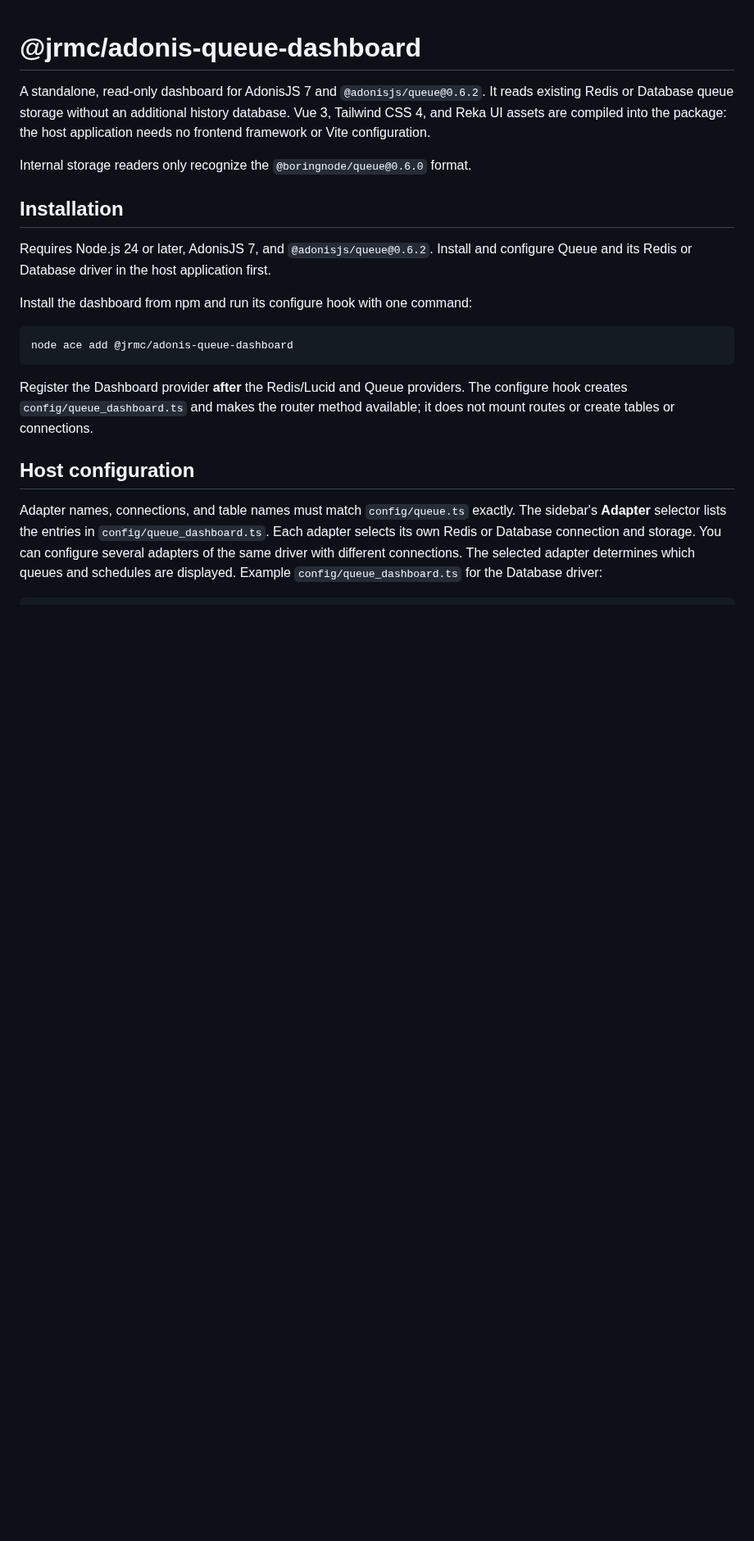
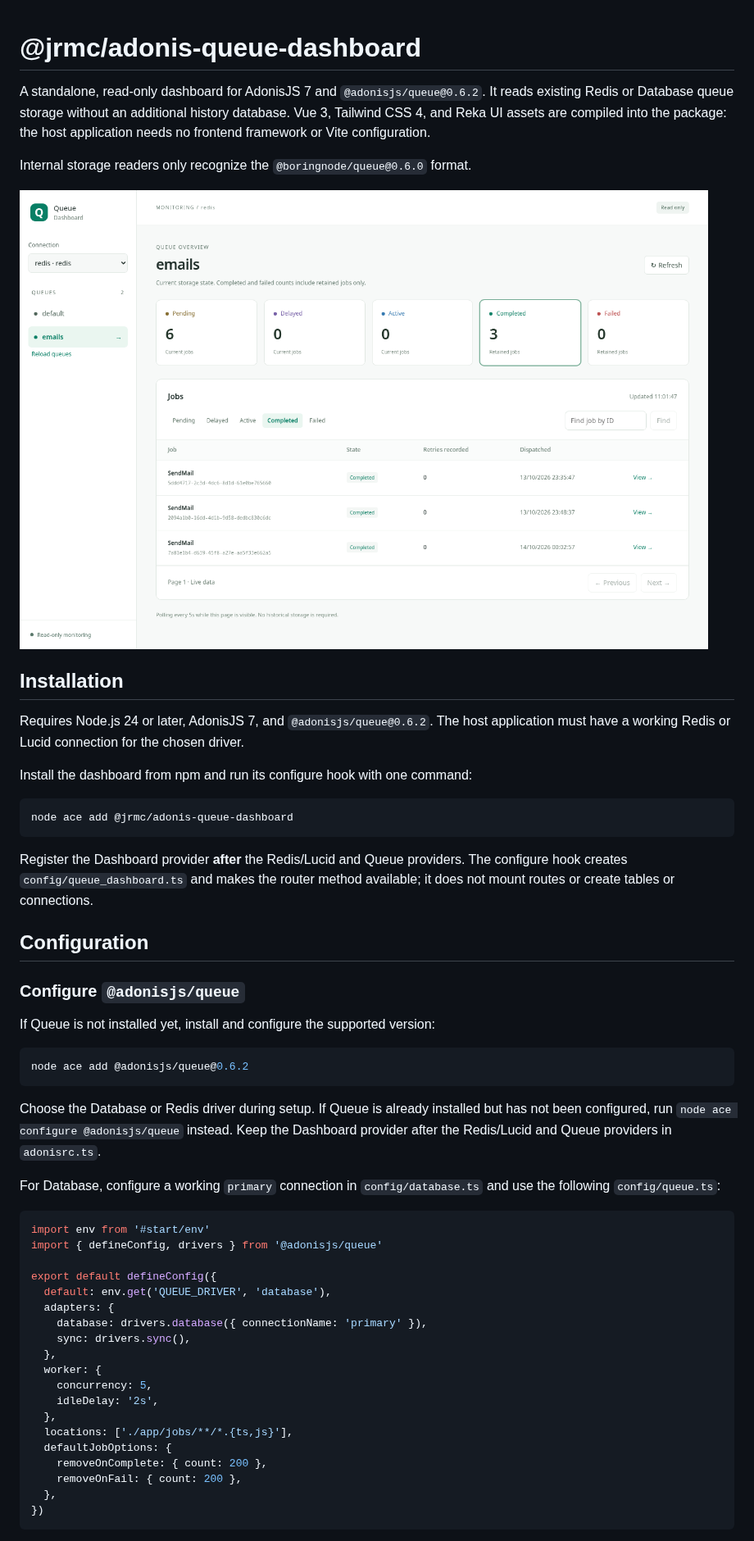
Before and after one commit to batosai/adonis-queue-dashboard, a Markdown page: README.md, the part around one of its changes. Shown at 82% size. Rendered like a GitHub page; pictures changed too: docs/images/dashboard-jobs.png (added); blank space fills up the shorter version.

Commit message:
docs: clarify setup and add dashboard screenshots

````diff
--- a/README.md
+++ b/README.md
@@ -7,10 +7,12 @@ application needs no frontend framework or Vite configuration.
 
 Internal storage readers only recognize the `@boringnode/queue@0.6.0` format.
 
+![Queue dashboard in Mira showing the emails queue, job counts, and retained completed jobs](docs/images/dashboard-jobs.png)
+
 ## Installation
 
 Requires Node.js 24 or later, AdonisJS 7, and `@adonisjs/queue@0.6.2`.
-Install and configure Queue and its Redis or Database driver in the host application first.
+The host application must have a working Redis or Lucid connection for the chosen driver.
 
 Install the dashboard from npm and run its configure hook with one command:
 
@@ -22,11 +24,42 @@ Register the Dashboard provider **after** the Redis/Lucid and Queue providers.
 The configure hook creates `config/queue_dashboard.ts` and makes the router method
 available; it does not mount routes or create tables or connections.
 
-## Host configuration
+## Configuration
 
-Adapter names, connections, and table names must match `config/queue.ts` exactly.
-The sidebar's **Adapter** selector lists the entries in `config/queue_dashboard.ts`.
-Each adapter selects its own Redis or Database connection and storage. You can
-configure several adapters of the same driver with different connections.
-The selected adapter determines which queues and schedules are displayed.
-Example `config/queue_dashboard.ts` for the Database driver:
+### Configure `@adonisjs/queue`
+
+If Queue is not installed yet, install and configure the supported version:
+
+```sh
+node ace add @adonisjs/queue@0.6.2
+```
+
+Choose the Database or Redis driver during setup. If Queue is already installed
+but has not been configured, run `node ace configure @adonisjs/queue` instead.
+Keep the Dashboard provider after the Redis/Lucid and Queue providers in `adonisrc.ts`.
+
+For Database, configure a working `primary` connection in `config/database.ts`
+and use the following `config/queue.ts`:
+
+```ts
+import env from '#start/env'
+import { defineConfig, drivers } from '@adonisjs/queue'
+
+export default defineConfig({
+  default: env.get('QUEUE_DRIVER', 'database'),
+  adapters: {
+    database: drivers.database({ connectionName: 'primary' }),
+    sync: drivers.sync(),
+  },
+  worker: {
+    concurrency: 5,
+    idleDelay: '2s',
+  },
+  locations: ['./app/jobs/**/*.{ts,js}'],
+  defaultJobOptions: {
+    removeOnComplete: { count: 200 },
+    removeOnFail: { count: 200 },
+  },
+})
+```
+
````
Also changed, not shown: other parts of README.md (+61 -17 lines), docs/images/dashboard-job-details.png (added).
